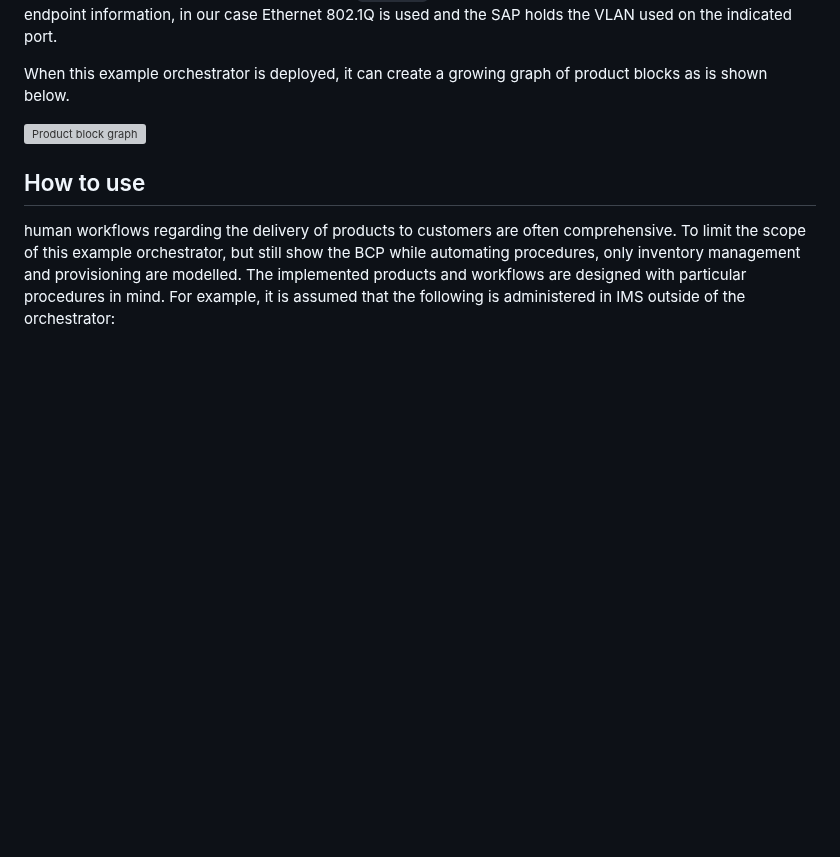
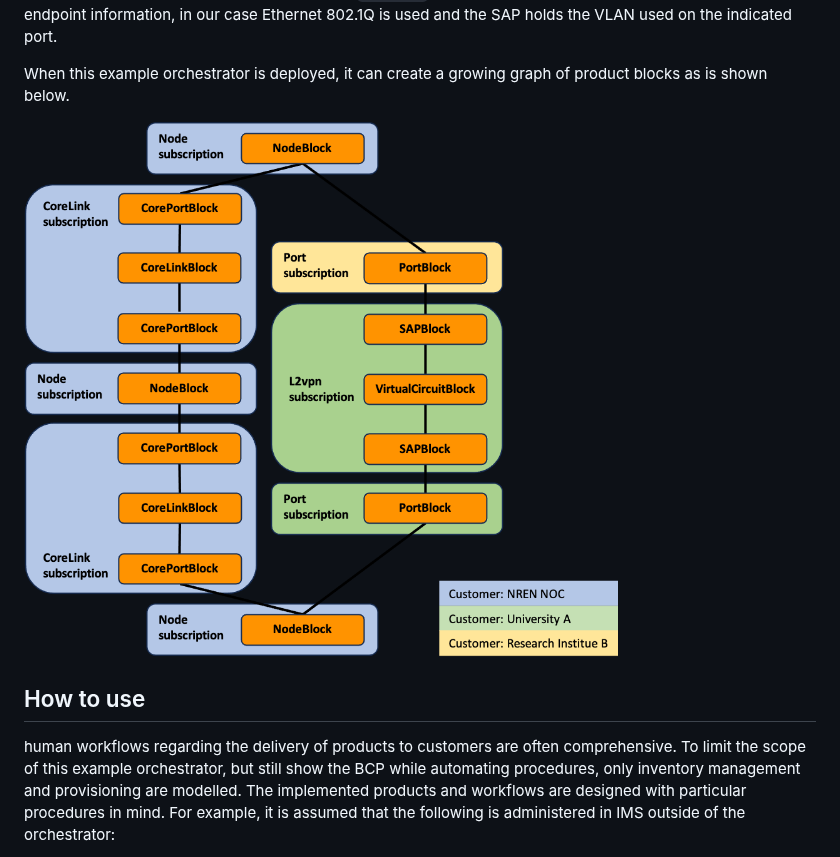
Before and after one commit to workfloworchestrator/example-orchestrator, a Markdown page: README.md, the part around the change. Rendered like a GitHub page; pictures changed too: .pictures/subscriptions.png (added); blank space fills up the shorter version; grey boxes are pictures that could not be loaded.

Commit message:
add picture sources

```diff
--- a/README.md
+++ b/README.md
@@ -337,7 +337,7 @@ When this example orchestrator is deployed, it can create a growing
 graph of product blocks as is shown below.
 
 <!--![Product block graph](subscriptions.png)-->
-<img src="subscriptions.png" alt="Product block graph" width=75% height=75% align="center">
+<img src=".pictures/subscriptions.png" alt="Product block graph" width=75% height=75% align="center">
 
 ## How to use
 
```
